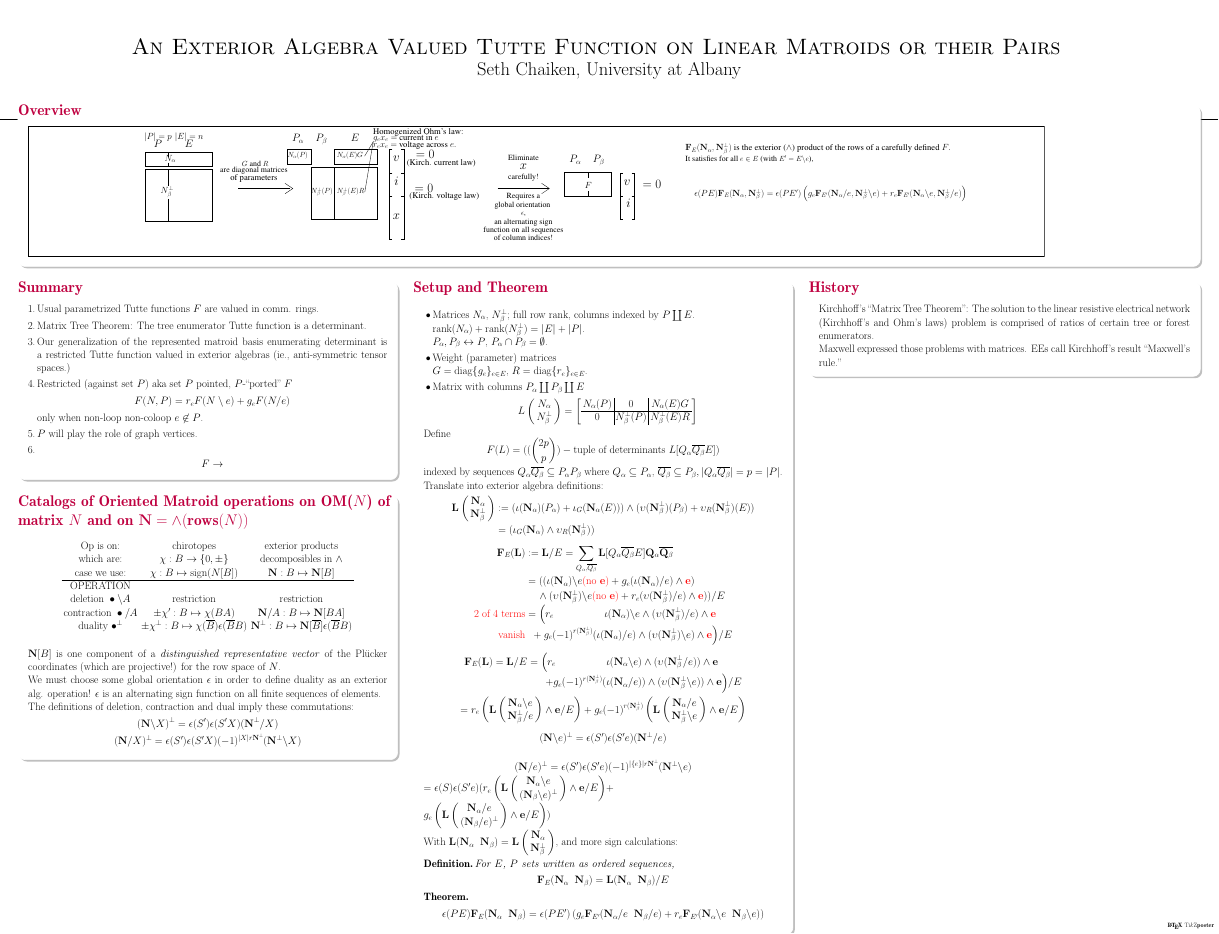
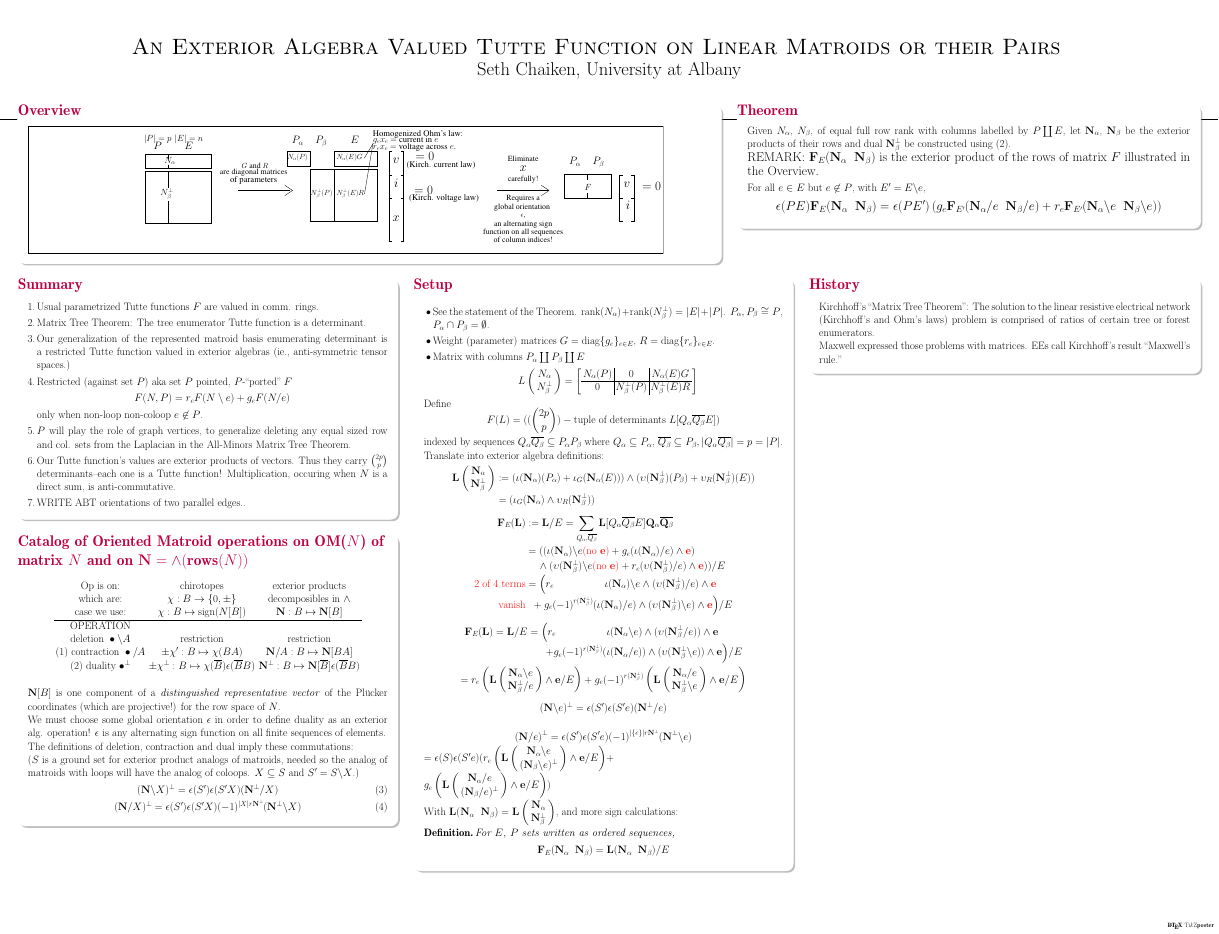
Before and after one commit to chaikens/MathOfElec, a LaTeX poster (Presentations/SmithMay23/SmithMay23.tex, which reads Presentations/SmithMay23/Catalog.tex, Presentations/SmithMay23/SetupTheorem.tex, Presentations/SmithMay23/Summary.tex): the whole page. Compiled offline with pdfLaTeX.

Commit message:
carrying on a lot..going to bed now.

```diff
--- a/Presentations/SmithMay23/Catalog.tex
+++ b/Presentations/SmithMay23/Catalog.tex
@@ -1,4 +1,4 @@
-\block{Catalogs of Oriented Matroid operations  %\\
+\block{Catalog of Oriented Matroid operations  %\\
     on  OM($N$) of matrix $N$ and on
     %THE EXTERIOR PRODUCT
     $\ext{N}=\wedge(\text{rows}(N))$}{
@@ -14,20 +14,24 @@
       \hline
       \text{OPERATION}         &  & \\
 \text{deletion\ } \bullet\backslash A  & \text{restriction} & \text{restriction}  \\
-\text{contraction\ }\bullet / A             & \pm\chi':B\mapsto\chi(BA) & \ext{N}/A:B\mapsto\ext{N}[BA] \\
+\text{(1) contraction\ }\bullet / A             & \pm\chi':B\mapsto\chi(BA) & \ext{N}/A:B\mapsto\ext{N}[BA] \\
 
-\text{duality\ }\bullet^{\perp} & \pm\chi^{\perp}:B\mapsto\chi(\overline{B})\epsilon(\overline{B}B) &
+\text{(2) duality\ }\bullet^{\perp} & \pm\chi^{\perp}:B\mapsto\chi(\overline{B})\epsilon(\overline{B}B) &
 \ext{N}^{\perp}:B\mapsto\ext{N}[\overline{B}]\epsilon(\overline{B}B) \\ \\
     \end{array}
     \]
 $\ext{N}[B]$ is one component of a \emph{distinguished representative vector} of the \Plucker coordinates
 (which are projective!) for the row space of $N$.
 
+\setcounter{equation}{2}
+
 We must choose some global orientation $\epsilon$ in order to define duality as an exterior alg. operation!
-    $\epsilon$ is an alternating sign function on all finite sequences of elements.\\
-    The definitions of deletion, contraction and dual imply these commutations:
-    \[ (\ext{N}\backslash X)^\perp = \epsilon(S')\epsilon(S'X)(\ext{N}^\perp/X)
-     \]
-    \[ (\ext{N}/X)^\perp = \epsilon(S')\epsilon(S'X)(-1)^{|X|r\ext{N}^\perp}(\ext{N}^\perp\backslash X)
-    \]
+    $\epsilon$ is any alternating sign function on all finite sequences of elements.\\
+    The definitions of deletion, contraction and dual imply these commutations:\\
+    ($S$ is a ground set for exterior product analogs of matroids, needed so the analog of
+    matroids with loops will have the analog of coloops. $X\subseteq S$ and $S'=S\backslash X$.)
+    \begin{equation} (\ext{N}\backslash X)^\perp = \epsilon(S')\epsilon(S'X)(\ext{N}^\perp/X)
+    \end{equation}
+    \begin{equation} (\ext{N}/X)^\perp = \epsilon(S')\epsilon(S'X)(-1)^{|X|r\ext{N}^\perp}(\ext{N}^\perp\backslash X)
+    \end{equation}
 }
--- a/Presentations/SmithMay23/SetupTheorem.tex
+++ b/Presentations/SmithMay23/SetupTheorem.tex
@@ -1,12 +1,11 @@
-\block{Setup and Theorem}{
+\block{Setup}{
   \begin{itemize}
   \item
-    Matrices $\Nal$, $\NbePe$; full row rank, columns indexed by
-    $P\dunion E$. \\
-    $\text{rank}(\Nal)+\text{rank}(\NbePe)=|E|+|P|$.\\
-    $P_{\alpha},P_{\beta}\leftrightarrow P$, $P_{\alpha}\cap P_{\beta}=\emptyset$.
+    See the statement of the Theorem.
+    $\text{rank}(\Nal)+\text{rank}(\NbePe)=|E|+|P|$.   %\\
+    $P_{\alpha},P_{\beta}\cong P$, $P_{\alpha}\cap P_{\beta}=\emptyset$.
   \item
-    Weight (parameter) matrices\\
+    Weight (parameter) matrices  %\\
     $G=\text{diag}\{g_e\}_{e\in E} $,
     $R=\text{diag}\{r_e\}_{e\in E} $.
   \item
@@ -102,15 +101,6 @@ Translate into exterior algebra definitions:
       \ext{F}_E(\eNal\;\;\eNbe) = \ext{L}(\eNal\;\;\eNbe)/E
       \]
     \end{definition}
-    \begin{theorem}
-      \[ %\begin{multline*}
-        \epsilon(PE)\ext{F}_E(\eNal\;\;\eNbe)=\\
-        \epsilon(PE')
-        \left(g_e\ext{F}_{E'}(\eNal/e\;\; \eNbe/e) +
-      r_e\ext{F}_{E'}(\eNal\backslash e\;\; \eNbe\backslash e)\right)
-      %\end{multline*}
-      \]
-  \end{theorem}
 
     %%%\end{frame}
 }
--- a/Presentations/SmithMay23/SmithMay23.tex
+++ b/Presentations/SmithMay23/SmithMay23.tex
@@ -338,9 +338,33 @@
 \begin{document}
 \maketitle[titletotopverticalspace=5.5cm, titletoblockverticalspace=2.5cm]
 
+\begin{columns}
+\column{0.6}
 \block{Overview}{
-  \input{overview.tikz}
+\input{overview.tikz}
 }
+
+\column{0.4}
+\block{Theorem}{
+  Given $N_\alpha$, $N_\beta$, of equal full row rank with columns labelled by
+  $P\dunion E$, let $\eNal$, $\eNbe$ be the exterior products of their rows
+  and dual $\eNbePe$ be constructed using (2).
+
+  {\Large REMARK: $\ext{F}_E(\eNal\;\;\eNbe)$ is the exterior product of the rows of
+  matrix $F$ illustrated in the Overview.}
+
+  For all $e\in E$ but $e\not\in P$, with $E'=E\backslash e$,
+  {\Large
+     \[
+     \epsilon(PE)\ext{F}_E(\eNal\;\;\eNbe)=
+      \epsilon(PE')
+        \left(g_e\ext{F}_{E'}(\eNal/e\;\; \eNbe/e) +
+      r_e\ext{F}_{E'}(\eNal\backslash e\;\; \eNbe\backslash e)\right)
+      \]
+      }
+ }
+\end{columns}
+
 
 \begin{columns}
 \column{0.33}
--- a/Presentations/SmithMay23/Summary.tex
+++ b/Presentations/SmithMay23/Summary.tex
@@ -14,10 +14,13 @@
     F(N,P) = r_e F(N\setminus e)+ g_e F(N/e)\]
     only when non-loop non-coloop $e\not\in P$.
   \item
-    $P$ will play the role of graph vertices.
+    $P$ will play the role of graph vertices, to generalize deleting any
+    equal sized row and col. sets from the Laplacian in the All-Minors Matrix
+    Tree Theorem.
   \item
-    \[
-    F \rightarrow
-    \]
+    Our Tutte function's values are {exterior products of vectors}. Thus
+    they carry $\binom{2p}{p}$ determinants--each one is a Tutte function!
+    Multiplication, occuring when $N$ is a direct sum, is anti-commutative.
+    \item WRITE ABT orientations of two parallel edges..
   \end{enumerate}
 }
--- a/Presentations/SmithMay23/overview.tikz
+++ b/Presentations/SmithMay23/overview.tikz
@@ -64,9 +64,6 @@
 \pgftext[base,left,at=\pgfqpointxy{20760}{-1800}] {\fontsize{24}{28.8}\usefont{T1}{ptm}{m}{n}Homogenized Ohm's law:}
 \pgftext[base,left,at=\pgfqpointxy{20760}{-2100}] {\fontsize{24}{28.8}\usefont{T1}{ptm}{m}{n}$g_e x_e = $ current in $e$}
 \pgftext[base,left,at=\pgfqpointxy{20760}{-2400}] {\fontsize{24}{28.8}\usefont{T1}{ptm}{m}{n}$r_e x_e = $ voltage across $e$.}
-\pgftext[base,left,at=\pgfqpointxy{35220}{-3060}] {\fontsize{22}{26.4}\usefont{T1}{ptm}{m}{n}It satisfies for all $e \in E$ (with $E'=E\backslash e$),}
-\pgftext[base,at=\pgfqpointxy{41940}{-4680}] {\fontsize{24}{28.8}\usefont{T1}{ptm}{m}{n}$\epsilon(PE)\ext{F}_E(\eNal, \eNbePe)=\epsilon(PE')\left(g_e\ext{F}_{E'}(\eNal/e, \eNbePe\backslash e)+r_e\ext{F}_{E'}(\eNal\backslash e, \eNbePe/ e)\right)$}
-\pgftext[base,left,at=\pgfqpointxy{35220}{-2580}] {\fontsize{24}{28.8}\usefont{T1}{ptm}{m}{n}$\ext{F}_E(\eNal, \eNbePe)$ is the exterior ($\wedge$) product of the rows of a carefully defined $F$.}
 \pgfsetlinewidth{+15\XFigu}
 \draw (14520,-4320)--(16920,-4320);
 \draw (16680,-4080)--(17040,-4320)--(16680,-4560);
```
Also changed, not shown: Presentations/SmithMay23/overview.tikz (8 more changed lines), 1 other file.
